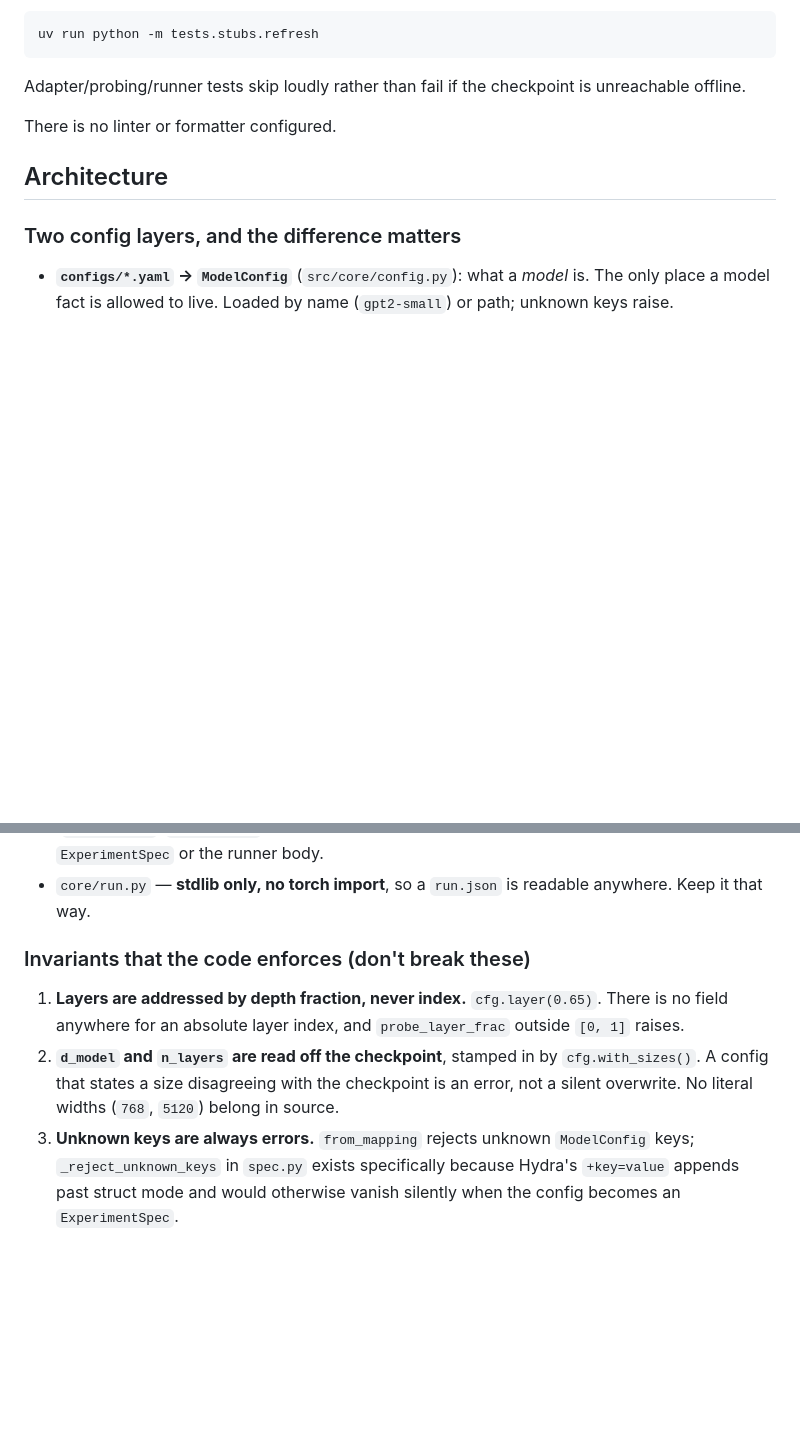
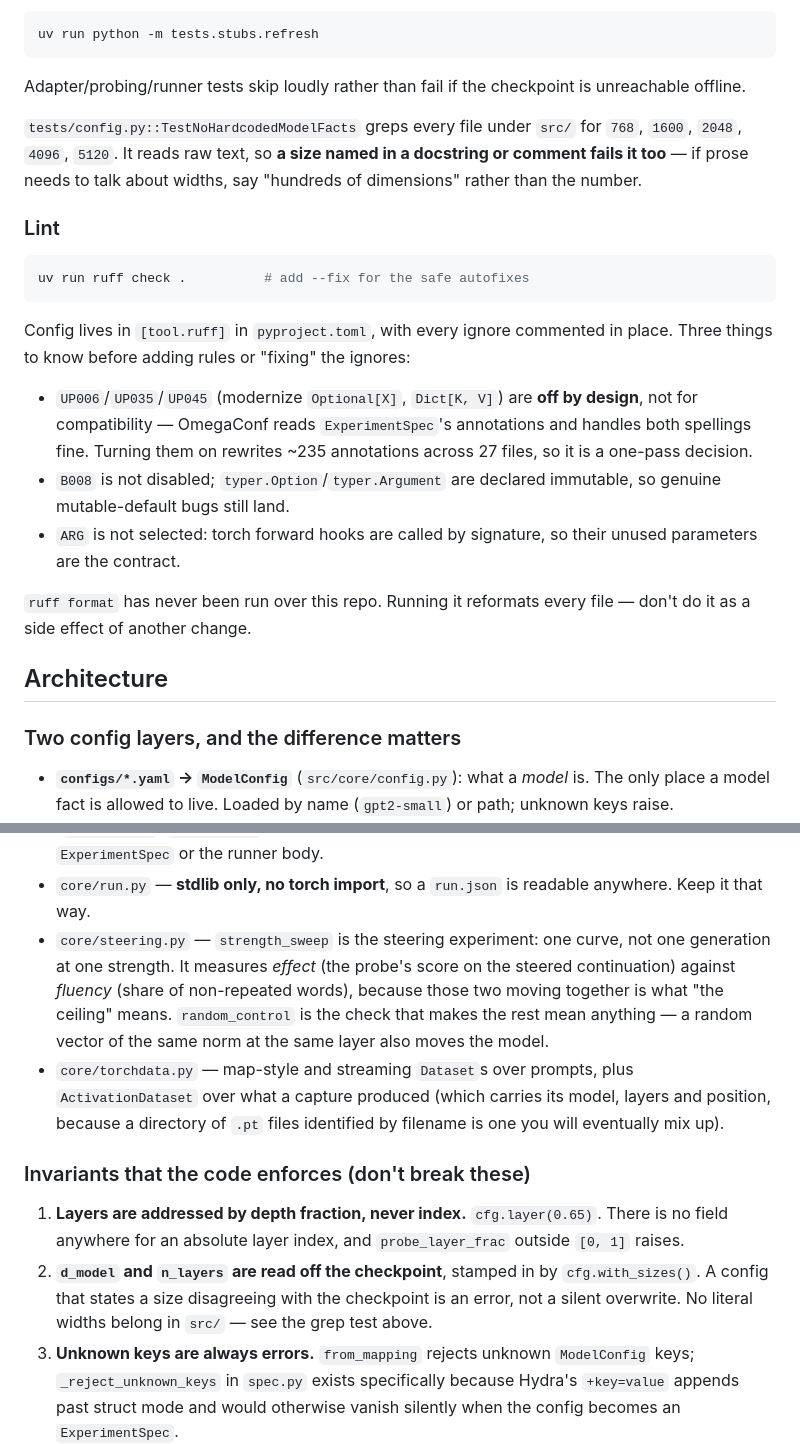
Before and after one commit to lgemc/mi-lab, a Markdown page: CLAUDE.md, 2 parts joined by grey strips. GitHub-like rendering; blank space fills up the shorter version.

````diff
--- a/CLAUDE.md
+++ b/CLAUDE.md
@@ -43,7 +45,29 @@ uv run python -m tests.stubs.refresh
 
 Adapter/probing/runner tests skip loudly rather than fail if the checkpoint is unreachable offline.
 
-There is no linter or formatter configured.
+`tests/config.py::TestNoHardcodedModelFacts` greps every file under `src/` for `768`, `1600`,
+`2048`, `4096`, `5120`. It reads raw text, so **a size named in a docstring or comment fails it too** —
+if prose needs to talk about widths, say "hundreds of dimensions" rather than the number.
+
+### Lint
+
+```bash
+uv run ruff check .          # add --fix for the safe autofixes
+```
+
+Config lives in `[tool.ruff]` in `pyproject.toml`, with every ignore commented in place. Three
+things to know before adding rules or "fixing" the ignores:
+
+- `UP006`/`UP035`/`UP045` (modernize `Optional[X]`, `Dict[K, V]`) are **off by design**, not for
+  compatibility — OmegaConf reads `ExperimentSpec`'s annotations and handles both spellings fine.
+  Turning them on rewrites ~235 annotations across 27 files, so it is a one-pass decision.
+- `B008` is not disabled; `typer.Option`/`typer.Argument` are declared immutable, so genuine
+  mutable-default bugs still land.
+- `ARG` is not selected: torch forward hooks are called by signature, so their unused parameters
+  are the contract.
+
+`ruff format` has never been run over this repo. Running it reformats every file — don't do it as a
+side effect of another change.
 
 ## Architecture
 
@@ -77,6 +101,14 @@ compose_spec  →  ExperimentSpec  →  run_experiment  →  Run (+ directory)
   `ExperimentSpec` or the runner body.
 - `core/run.py` — **stdlib only, no torch import**, so a `run.json` is readable anywhere. Keep it
   that way.
+- `core/steering.py` — `strength_sweep` is the steering experiment: one curve, not one generation
+  at one strength. It measures *effect* (the probe's score on the steered continuation) against
+  *fluency* (share of non-repeated words), because those two moving together is what "the ceiling"
+  means. `random_control` is the check that makes the rest mean anything — a random vector of the
+  same norm at the same layer also moves the model.
+- `core/torchdata.py` — map-style and streaming `Dataset`s over prompts, plus `ActivationDataset`
+  over what a capture produced (which carries its model, layers and position, because a directory
+  of `.pt` files identified by filename is one you will eventually mix up).
 
 ### Invariants that the code enforces (don't break these)
 
@@ -84,7 +116,7 @@ compose_spec  →  ExperimentSpec  →  run_experiment  →  Run (+ directory)
    anywhere for an absolute layer index, and `probe_layer_frac` outside `[0, 1]` raises.
 2. **`d_model` and `n_layers` are read off the checkpoint**, stamped in by `cfg.with_sizes()`. A
    config that states a size disagreeing with the checkpoint is an error, not a silent overwrite.
-   No literal widths (`768`, `5120`) belong in source.
+   No literal widths belong in `src/` — see the grep test above.
 3. **Unknown keys are always errors.** `from_mapping` rejects unknown `ModelConfig` keys;
    `_reject_unknown_keys` in `spec.py` exists specifically because Hydra's `+key=value` appends past
    struct mode and would otherwise vanish silently when the config becomes an `ExperimentSpec`.
````
Also changed, not shown: other parts of CLAUDE.md (+43 -18 lines).
